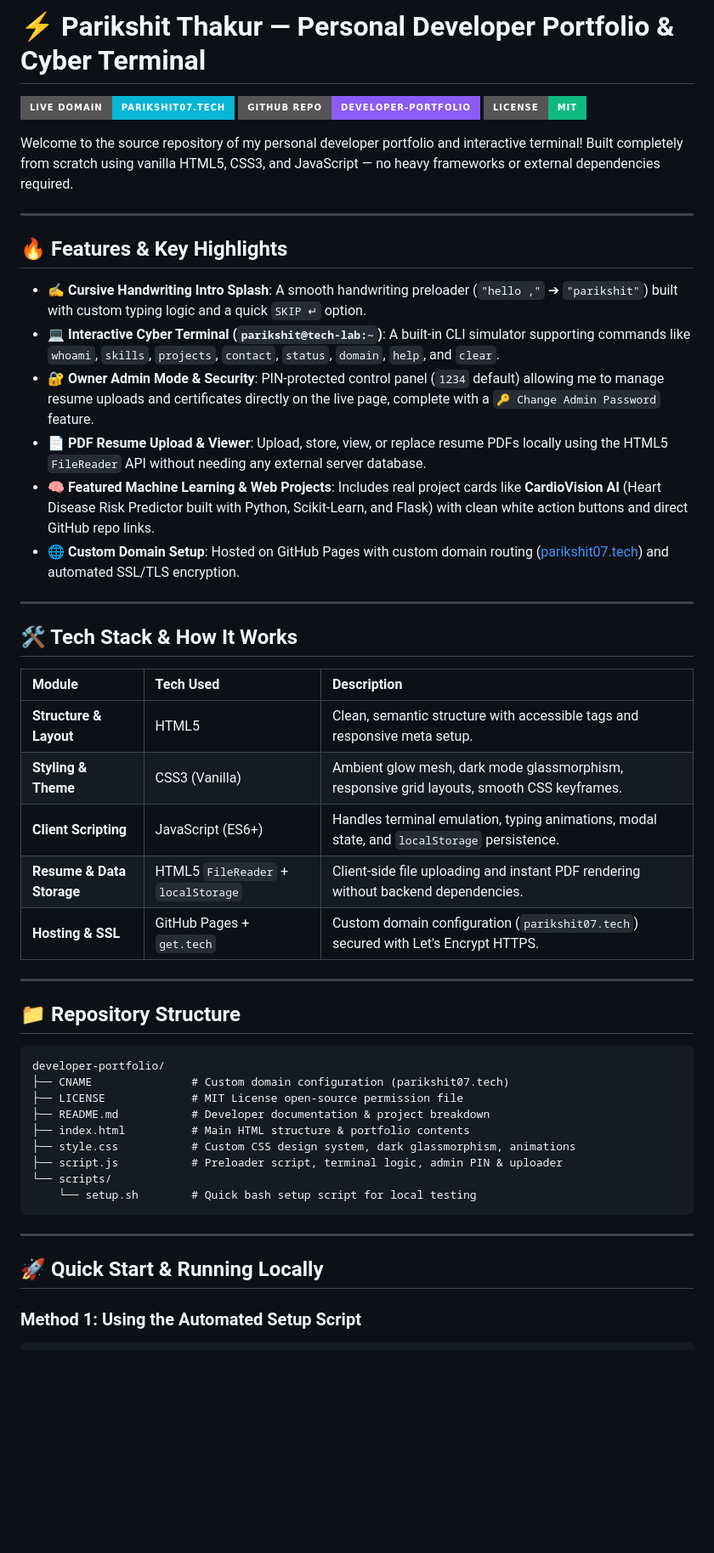
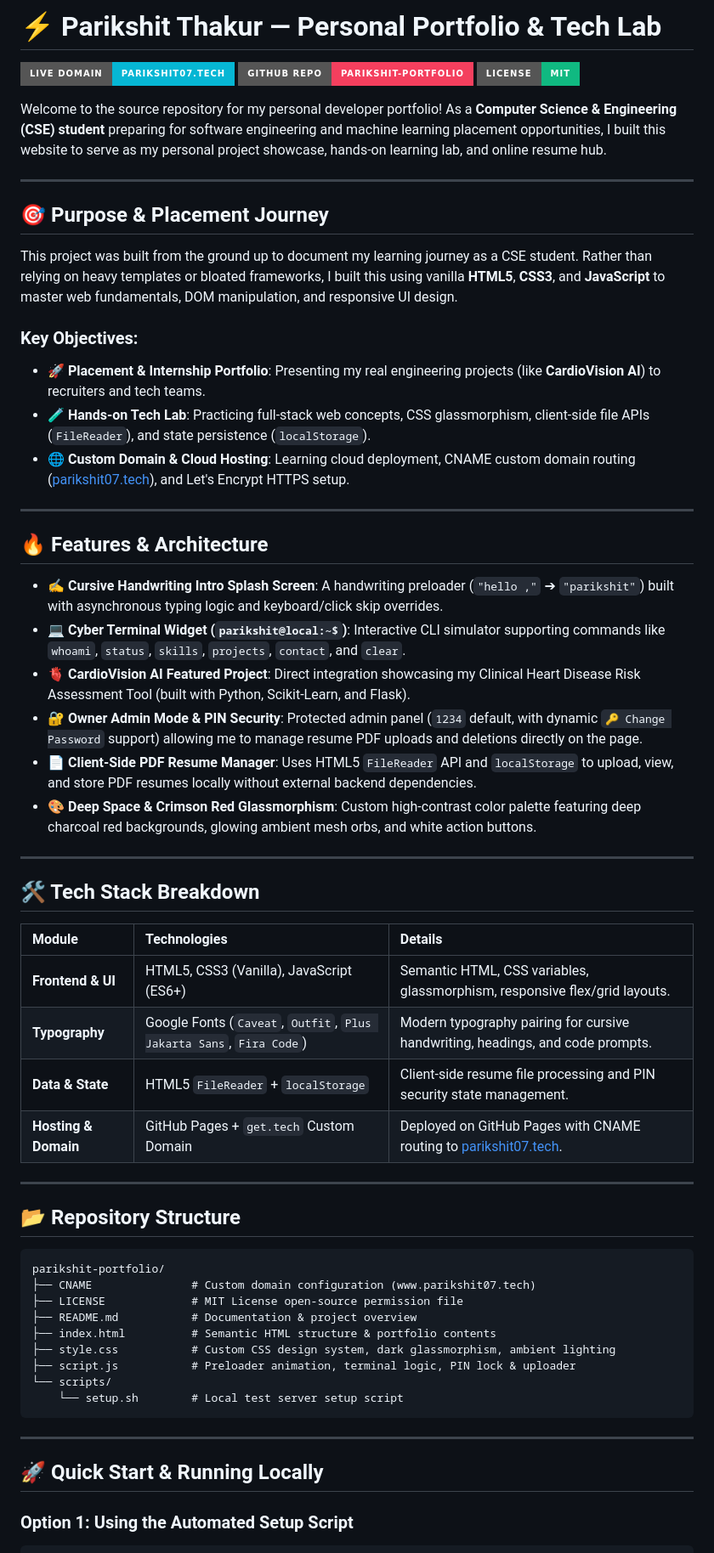
Before and after one commit to parikshit-thakur25/developer-portfolio, a Markdown page: README.md, the part around one of its changes. Shown at 85% size. Drawn GitHub-style; badges without logos; blank space fills up the shorter version.

Commit message:
Update README.md with CSE student placement focus, learning goals, features, and setup instructions

````diff
--- a/README.md
+++ b/README.md
@@ -1,53 +1,63 @@
-# ⚡ Parikshit Thakur — Personal Developer Portfolio & Cyber Terminal
+# ⚡ Parikshit Thakur — Personal Portfolio & Tech Lab
 
-[![Live Portfolio](https://img.shields.io/badge/Live_Domain-parikshit07.tech-06b6d4?style=for-the-badge&logo=google-chrome&logoColor=white)](https://www.parikshit07.tech)
-[![GitHub Repository](https://img.shields.io/badge/GitHub_Repo-developer--portfolio-8b5cf6?style=for-the-badge&logo=github&logoColor=white)](https://github.com/parikshit-thakur25/developer-portfolio)
+[![Live Domain](https://img.shields.io/badge/Live_Domain-parikshit07.tech-06b6d4?style=for-the-badge&logo=google-chrome&logoColor=white)](https://www.parikshit07.tech)
+[![GitHub Repository](https://img.shields.io/badge/GitHub_Repo-parikshit--portfolio-f43f5e?style=for-the-badge&logo=github&logoColor=white)](https://github.com/parikshit-thakur25/parikshit-portfolio)
 [![License](https://img.shields.io/badge/License-MIT-10b981?style=for-the-badge)](LICENSE)
 
-Welcome to the source repository of my personal developer portfolio and interactive terminal! Built completely from scratch using vanilla HTML5, CSS3, and JavaScript — no heavy frameworks or external dependencies required.
+Welcome to the source repository for my personal developer portfolio! As a **Computer Science & Engineering (CSE) student** preparing for software engineering and machine learning placement opportunities, I built this website to serve as my personal project showcase, hands-on learning lab, and online resume hub.
 
 ---
 
-## 🔥 Features & Key Highlights
+## 🎯 Purpose & Placement Journey
 
-- **✍️ Cursive Handwriting Intro Splash**: A smooth handwriting preloader (`"hello ,"` ➔ `"parikshit"`) built with custom typing logic and a quick `SKIP ↵` option.
-- **💻 Interactive Cyber Terminal (`parikshit@tech-lab:~`)**: A built-in CLI simulator supporting commands like `whoami`, `skills`, `projects`, `contact`, `status`, `domain`, `help`, and `clear`.
-- **🔐 Owner Admin Mode & Security**: PIN-protected control panel (`1234` default) allowing me to manage resume uploads and certificates directly on the live page, complete with a `🔑 Change Admin Password` feature.
-- **📄 PDF Resume Upload & Viewer**: Upload, store, view, or replace resume PDFs locally using the HTML5 `FileReader` API without needing any external server database.
-- **🧠 Featured Machine Learning & Web Projects**: Includes real project cards like **CardioVision AI** (Heart Disease Risk Predictor built with Python, Scikit-Learn, and Flask) with clean white action buttons and direct GitHub repo links.
-- **🌐 Custom Domain Setup**: Hosted on GitHub Pages with custom domain routing ([parikshit07.tech](https://www.parikshit07.tech)) and automated SSL/TLS encryption.
+This project was built from the ground up to document my learning journey as a CSE student. Rather than relying on heavy templates or bloated frameworks, I built this using vanilla **HTML5**, **CSS3**, and **JavaScript** to master web fundamentals, DOM manipulation, and responsive UI design.
+
+### Key Objectives:
+- 🚀 **Placement & Internship Portfolio**: Presenting my real engineering projects (like **CardioVision AI**) to recruiters and tech teams.
+- 🧪 **Hands-on Tech Lab**: Practicing full-stack web concepts, CSS glassmorphism, client-side file APIs (`FileReader`), and state persistence (`localStorage`).
+- 🌐 **Custom Domain & Cloud Hosting**: Learning cloud deployment, CNAME custom domain routing ([parikshit07.tech](https://www.parikshit07.tech)), and Let's Encrypt HTTPS setup.
 
 ---
 
-## 🛠️ Tech Stack & How It Works
+## 🔥 Features & Architecture
 
-| Module | Tech Used | Description |
-| :--- | :--- | :--- |
-| **Structure & Layout** | HTML5 | Clean, semantic structure with accessible tags and responsive meta setup. |
-| **Styling & Theme** | CSS3 (Vanilla) | Ambient glow mesh, dark mode glassmorphism, responsive grid layouts, smooth CSS keyframes. |
-| **Client Scripting** | JavaScript (ES6+) | Handles terminal emulation, typing animations, modal state, and `localStorage` persistence. |
-| **Resume & Data Storage** | HTML5 `FileReader` + `localStorage` | Client-side file uploading and instant PDF rendering without backend dependencies. |
-| **Hosting & SSL** | GitHub Pages + `get.tech` | Custom domain configuration (`parikshit07.tech`) secured with Let's Encrypt HTTPS. |
+- **✍️ Cursive Handwriting Intro Splash Screen**: A handwriting preloader (`"hello ,"` ➔ `"parikshit"`) built with asynchronous typing logic and keyboard/click skip overrides.
+- **💻 Cyber Terminal Widget (`parikshit@local:~$`)**: Interactive CLI simulator supporting commands like `whoami`, `status`, `skills`, `projects`, `contact`, and `clear`.
+- **🫀 CardioVision AI Featured Project**: Direct integration showcasing my Clinical Heart Disease Risk Assessment Tool (built with Python, Scikit-Learn, and Flask).
+- **🔐 Owner Admin Mode & PIN Security**: Protected admin panel (`1234` default, with dynamic `🔑 Change Password` support) allowing me to manage resume PDF uploads and deletions directly on the page.
+- **📄 Client-Side PDF Resume Manager**: Uses HTML5 `FileReader` API and `localStorage` to upload, view, and store PDF resumes locally without external backend dependencies.
+- **🎨 Deep Space & Crimson Red Glassmorphism**: Custom high-contrast color palette featuring deep charcoal red backgrounds, glowing ambient mesh orbs, and white action buttons.
 
 ---
 
-## 📁 Repository Structure
+## 🛠️ Tech Stack Breakdown
+
+| Module | Technologies | Details |
+| :--- | :--- | :--- |
+| **Frontend & UI** | HTML5, CSS3 (Vanilla), JavaScript (ES6+) | Semantic HTML, CSS variables, glassmorphism, responsive flex/grid layouts. |
+| **Typography** | Google Fonts (`Caveat`, `Outfit`, `Plus Jakarta Sans`, `Fira Code`) | Modern typography pairing for cursive handwriting, headings, and code prompts. |
+| **Data & State** | HTML5 `FileReader` + `localStorage` | Client-side resume file processing and PIN security state management. |
+| **Hosting & Domain** | GitHub Pages + `get.tech` Custom Domain | Deployed on GitHub Pages with CNAME routing to [parikshit07.tech](https://www.parikshit07.tech). |
+
+---
+
+## 📂 Repository Structure
 
 ```text
-developer-portfolio/
-├── CNAME               # Custom domain configuration (parikshit07.tech)
+parikshit-portfolio/
+├── CNAME               # Custom domain configuration (www.parikshit07.tech)
 ├── LICENSE             # MIT License open-source permission file
-├── README.md           # Developer documentation & project breakdown
-├── index.html          # Main HTML structure & portfolio contents
-├── style.css           # Custom CSS design system, dark glassmorphism, animations
-├── script.js           # Preloader script, terminal logic, admin PIN & uploader
+├── README.md           # Documentation & project overview
+├── index.html          # Semantic HTML structure & portfolio contents
+├── style.css           # Custom CSS design system, dark glassmorphism, ambient lighting
+├── script.js           # Preloader animation, terminal logic, PIN lock & uploader
 └── scripts/
-    └── setup.sh        # Quick bash setup script for local testing
+    └── setup.sh        # Local test server setup script
 ```
 
 ---
 
 ## 🚀 Quick Start & Running Locally
 
-### Method 1: Using the Automated Setup Script
+### Option 1: Using the Automated Setup Script
 ```bash
````
Also changed, not shown: other parts of README.md (+8 -7 lines).
